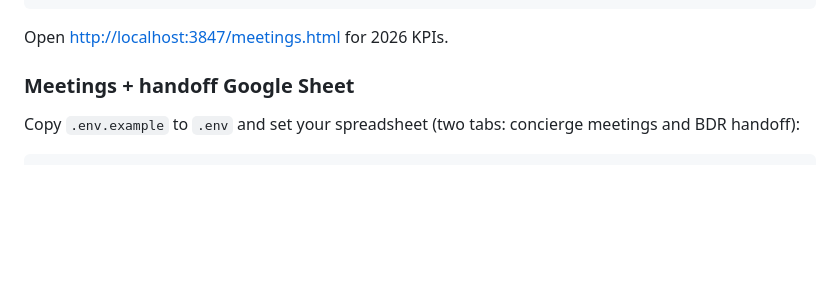
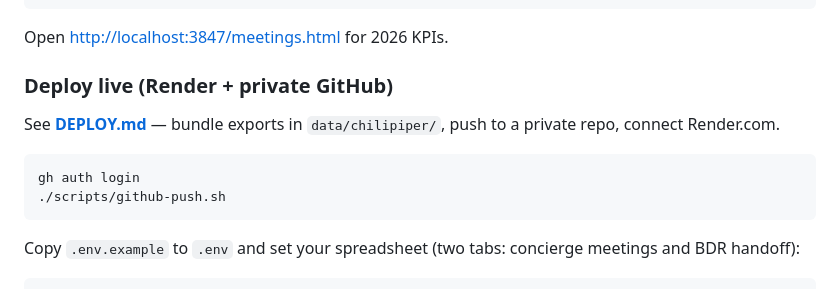
Before and after one commit to eddieoz-cmyk/chilipiper, a Markdown page: README.md, the part around the change. GitHub-like rendering; blank space fills up the shorter version.

Commit message:
Document live deploy path in README.
Co-authored-by: Cursor <cursoragent@cursor.com>

````diff
--- a/README.md
+++ b/README.md
@@ -51,7 +51,15 @@ node server.mjs
 
 Open [http://localhost:3847/meetings.html](http://localhost:3847/meetings.html) for 2026 KPIs.
 
-### Meetings + handoff Google Sheet
+### Deploy live (Render + private GitHub)
+
+See **[DEPLOY.md](DEPLOY.md)** — bundle exports in `data/chilipiper/`, push to a private repo, connect Render.com.
+
+```bash
+gh auth login
+./scripts/github-push.sh
+```
+
 
 Copy `.env.example` to `.env` and set your spreadsheet (two tabs: concierge meetings and BDR handoff):
 
````
